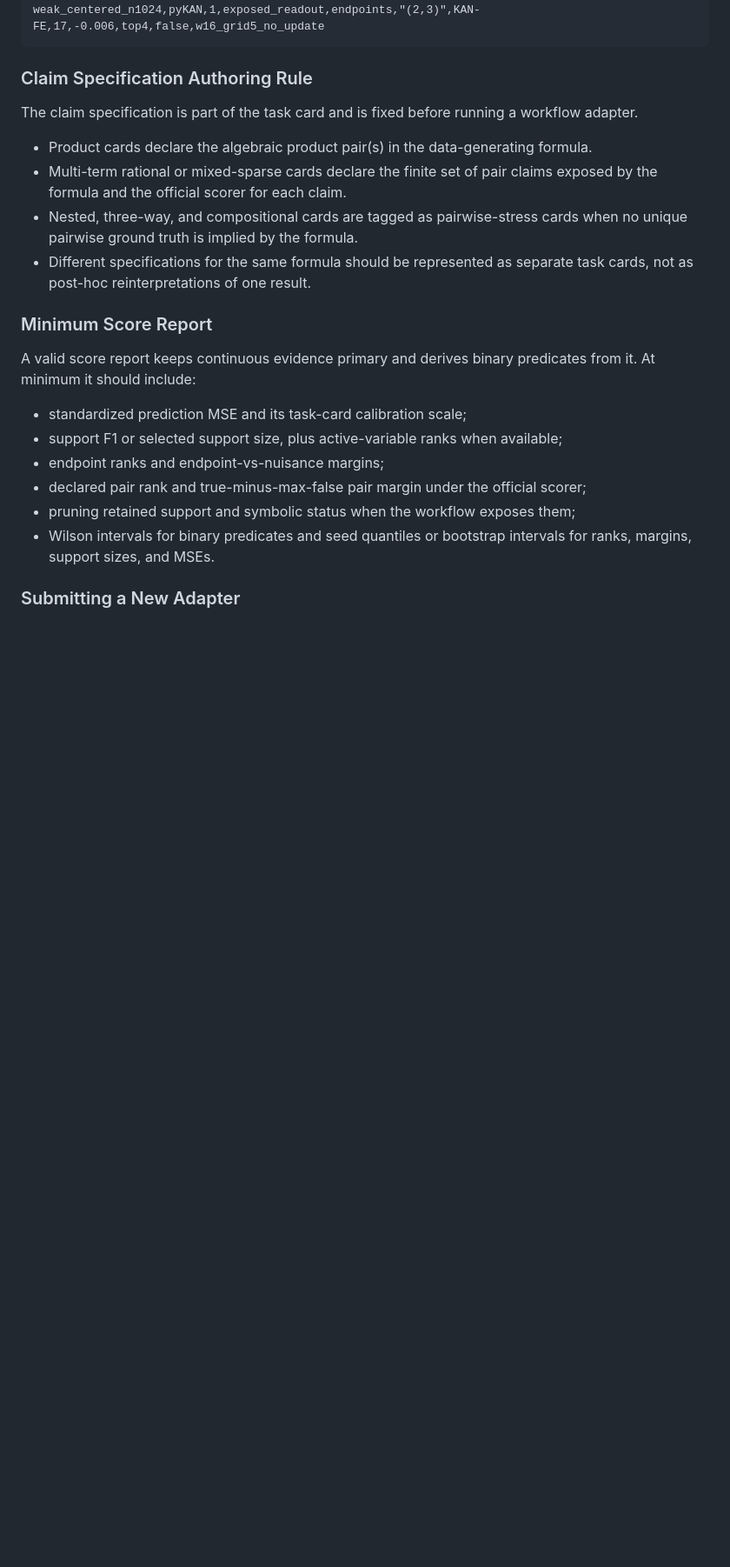
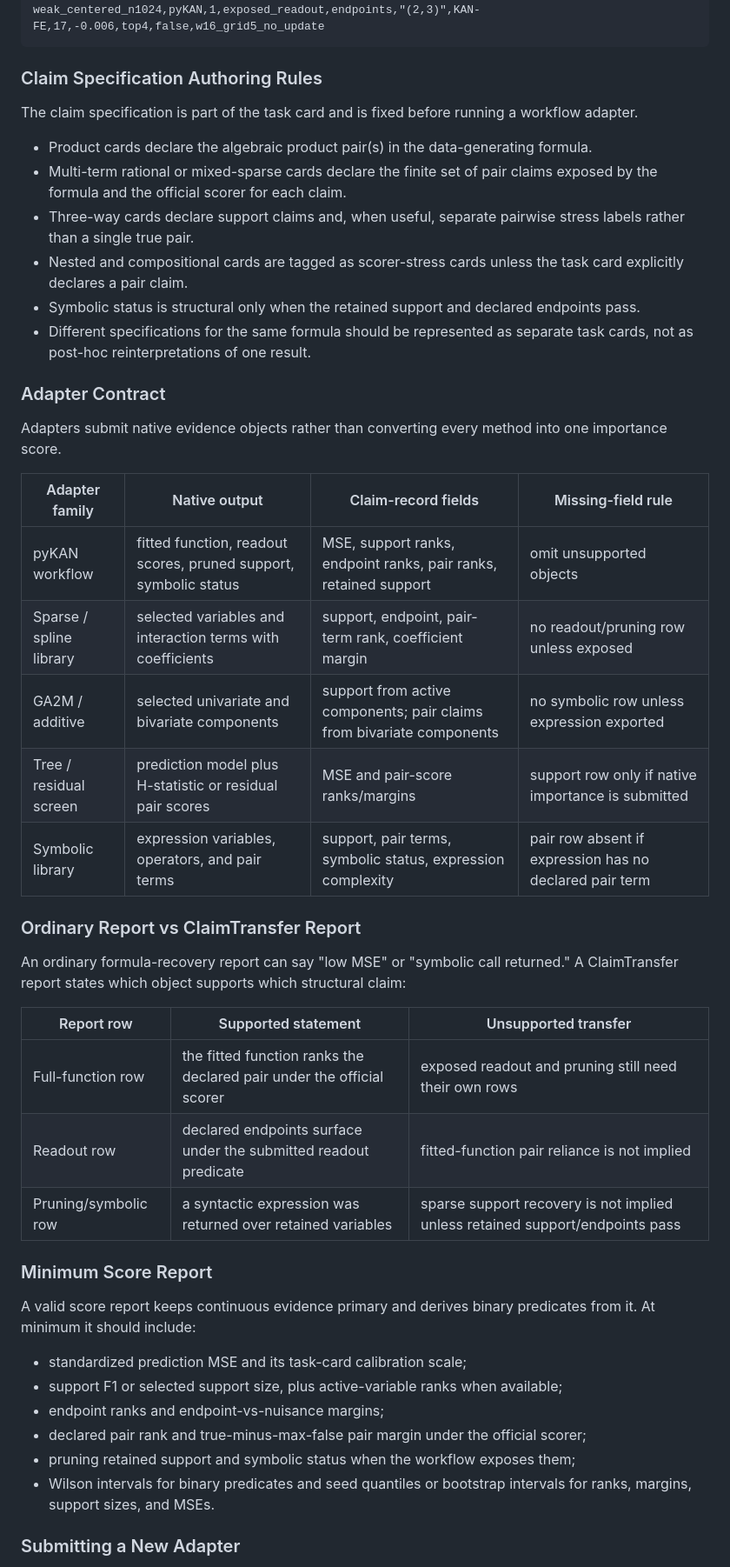
Before and after one commit to zicoG21/prism-kan, a Markdown page: README_WORKSHOP.md, the part around the change. Shown at 87% size. Rendered like a GitHub page; blank space fills up the shorter version.

Commit message:
Clarify benchmark contract rules

````diff
--- a/README_WORKSHOP.md
+++ b/README_WORKSHOP.md
@@ -74,7 +74,7 @@ weak_centered_n1024,pyKAN,0,exposed_readout,endpoints,"(2,3)",KAN-FE,4,0.041,top
 weak_centered_n1024,pyKAN,1,exposed_readout,endpoints,"(2,3)",KAN-FE,17,-0.006,top4,false,w16_grid5_no_update
 ```
 
-### Claim Specification Authoring Rule
+### Claim Specification Authoring Rules
 
 The claim specification is part of the task card and is fixed before running a
 workflow adapter.
@@ -83,10 +83,39 @@ workflow adapter.
   formula.
 - Multi-term rational or mixed-sparse cards declare the finite set of pair
   claims exposed by the formula and the official scorer for each claim.
-- Nested, three-way, and compositional cards are tagged as pairwise-stress cards
-  when no unique pairwise ground truth is implied by the formula.
+- Three-way cards declare support claims and, when useful, separate pairwise
+  stress labels rather than a single true pair.
+- Nested and compositional cards are tagged as scorer-stress cards unless the
+  task card explicitly declares a pair claim.
+- Symbolic status is structural only when the retained support and declared
+  endpoints pass.
 - Different specifications for the same formula should be represented as separate
   task cards, not as post-hoc reinterpretations of one result.
+
+### Adapter Contract
+
+Adapters submit native evidence objects rather than converting every method into
+one importance score.
+
+| Adapter family | Native output | Claim-record fields | Missing-field rule |
+| --- | --- | --- | --- |
+| pyKAN workflow | fitted function, readout scores, pruned support, symbolic status | MSE, support ranks, endpoint ranks, pair ranks, retained support | omit unsupported objects |
+| Sparse / spline library | selected variables and interaction terms with coefficients | support, endpoint, pair-term rank, coefficient margin | no readout/pruning row unless exposed |
+| GA2M / additive | selected univariate and bivariate components | support from active components; pair claims from bivariate components | no symbolic row unless expression exported |
+| Tree / residual screen | prediction model plus H-statistic or residual pair scores | MSE and pair-score ranks/margins | support row only if native importance is submitted |
+| Symbolic library | expression variables, operators, and pair terms | support, pair terms, symbolic status, expression complexity | pair row absent if expression has no declared pair term |
+
+### Ordinary Report vs ClaimTransfer Report
+
+An ordinary formula-recovery report can say "low MSE" or "symbolic call
+returned."  A ClaimTransfer report states which object supports which structural
+claim:
+
+| Report row | Supported statement | Unsupported transfer |
+| --- | --- | --- |
+| Full-function row | the fitted function ranks the declared pair under the official scorer | exposed readout and pruning still need their own rows |
+| Readout row | declared endpoints surface under the submitted readout predicate | fitted-function pair reliance is not implied |
+| Pruning/symbolic row | a syntactic expression was returned over retained variables | sparse support recovery is not implied unless retained support/endpoints pass |
 
 ### Minimum Score Report
 
````
